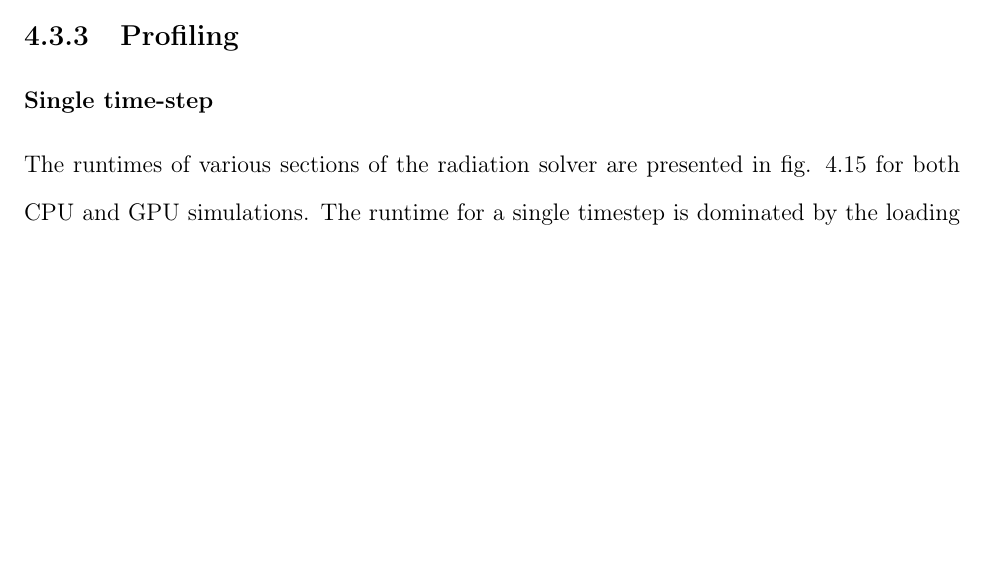
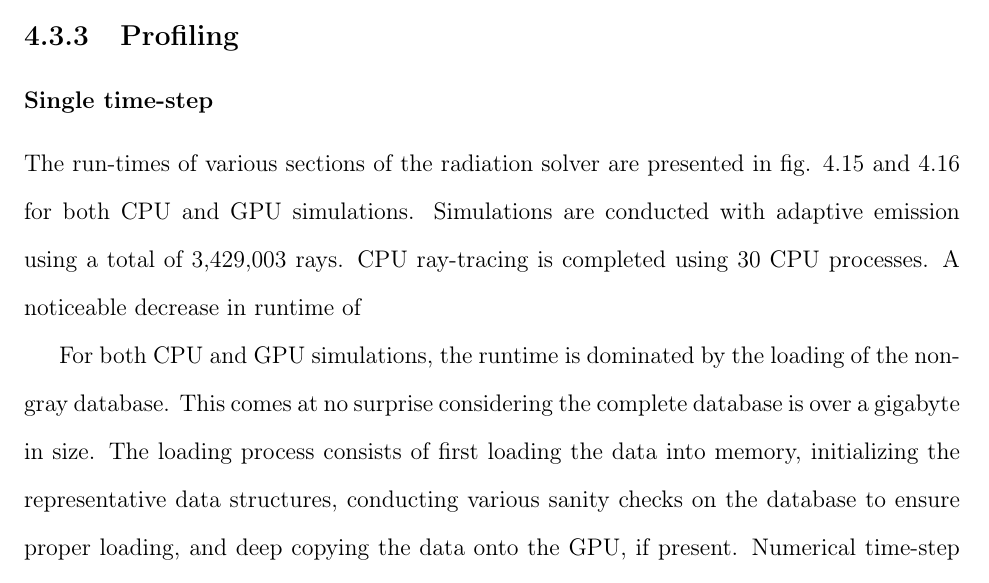
Before and after one commit to nick-jt/MCRT_Thesis_Tricard, a LaTeX thesis (_thesis.tex, which reads chapter4/ch4.tex): part of page 72 of 86, cut so that both start at the same text, the shorter picture padded with empty space. Compiled offline with pdfLaTeX.

Commit message:
Updates from Overleaf

```diff
--- a/chapter4/ch4.tex
+++ b/chapter4/ch4.tex
@@ -255,7 +255,11 @@ The pool fire periodically fluctuates according to a \textit{puffing period}. Th
 
 \subsection{Profiling}
 \subsubsection{Single time-step}
-The runtimes of various sections of the radiation solver are presented in fig. \ref{fig:PoolFire_profiling} for both CPU and GPU simulations.
-The runtime for a single timestep is dominated by the loading of the non-gray database. Numerical timestep comparisons are present in table \ref{table:PoolFire_profiling}.
+The run-times of various sections of the radiation solver are presented in fig. \ref{fig:PoolFire_profiling} and \ref{fig:PoolFire_profiling_CPU} for both CPU and GPU simulations. Simulations are conducted with adaptive emission using a total of 3,429,003 rays.
+CPU ray-tracing is completed using 30 CPU processes. A noticeable decrease in runtime of
+
+For both CPU and GPU simulations, the runtime is dominated by the loading of the non-gray database. This comes at no surprise considering the complete database is over a gigabyte in size.
+The loading process consists of first loading the data into memory, initializing the representative data structures, conducting various sanity checks on the database to ensure proper loading, and deep copying the data onto the GPU, if present.
+Numerical time-step comparisons are present in table \ref{table:PoolFire_profiling}.
 
 \begin{figure}
```
Also changed, not shown: chapter4/ch4.tex (11 more changed lines).
